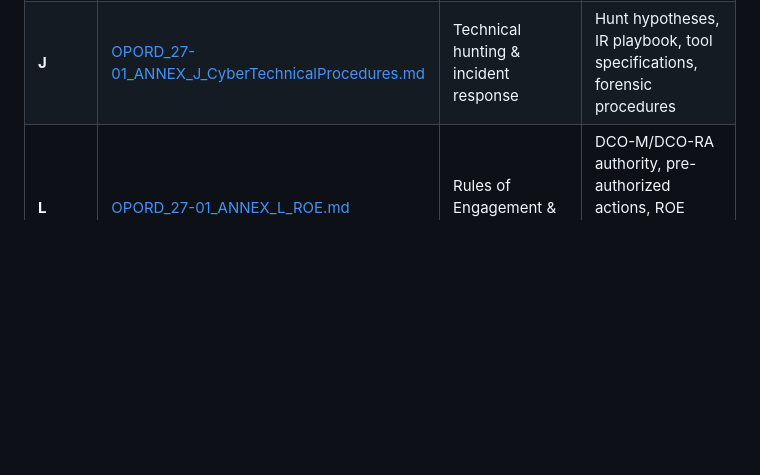
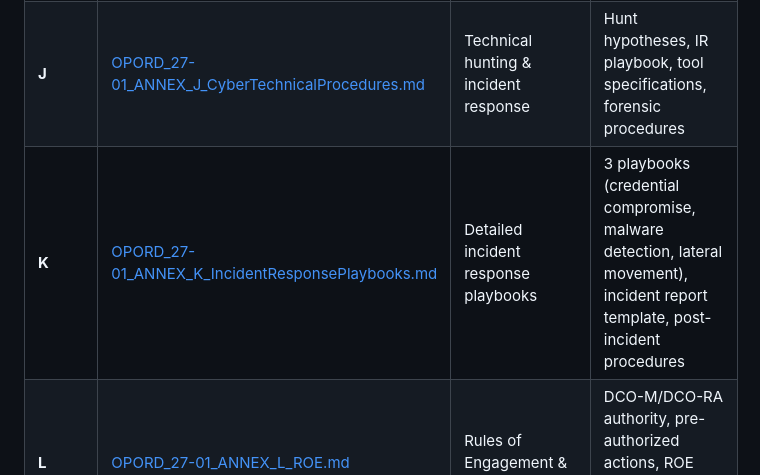
Before and after one commit to ixiondt/Cyberops, a Markdown page: OPORD_27-01_PEARL_SENTINEL_INDEX.md, the part around the change. Rendered like a GitHub page; blank space fills up the shorter version.

```diff
--- a/OPORD_27-01_PEARL_SENTINEL_INDEX.md
+++ b/OPORD_27-01_PEARL_SENTINEL_INDEX.md
@@ -30,6 +30,7 @@
 | **B** | [OPORD_27-01_ANNEX_B_Intelligence.md](OPORD_27-01_ANNEX_B_Intelligence.md) | Threat assessment and intelligence | APT43 profile, MLCOA/MDCOA, PIRs, threat terrain analysis, intel dissemination |
 | **C** | [OPORD_27-01_ANNEX_C_Operations.md](OPORD_27-01_ANNEX_C_Operations.md) | Operational execution & synchronization | Phase I-III timeline, daily rhythm, metrics, control measures, risk mitigation |
 | **J** | [OPORD_27-01_ANNEX_J_CyberTechnicalProcedures.md](OPORD_27-01_ANNEX_J_CyberTechnicalProcedures.md) | Technical hunting & incident response | Hunt hypotheses, IR playbook, tool specifications, forensic procedures |
+| **K** | [OPORD_27-01_ANNEX_K_IncidentResponsePlaybooks.md](OPORD_27-01_ANNEX_K_IncidentResponsePlaybooks.md) | Detailed incident response playbooks | 3 playbooks (credential compromise, malware detection, lateral movement), incident report template, post-incident procedures |
 | **L** | [OPORD_27-01_ANNEX_L_ROE.md](OPORD_27-01_ANNEX_L_ROE.md) | Rules of Engagement & Legal Authority | DCO-M/DCO-RA authority, pre-authorized actions, ROE constraints, escalation procedures |
 
 ---
```
Also changed, not shown: OPORD_27-01_ANNEX_K_IncidentResponsePlaybooks.md (added, +523 -0 lines).
